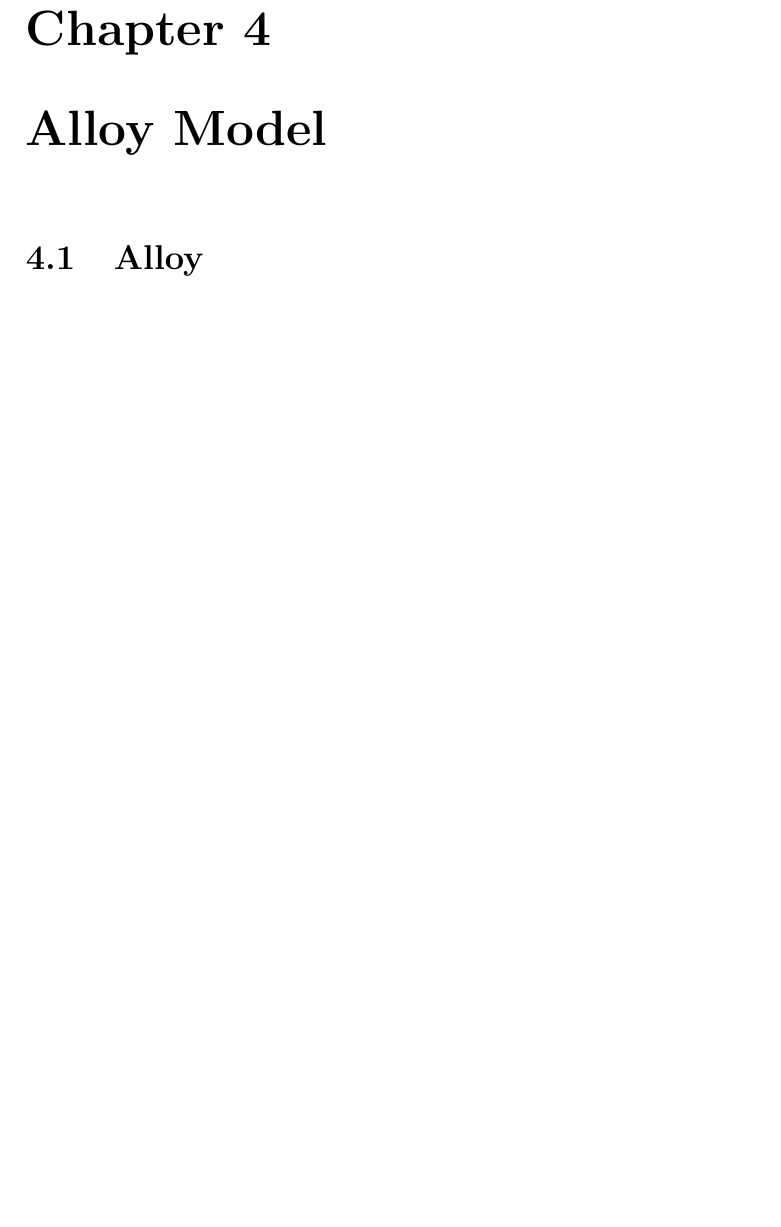
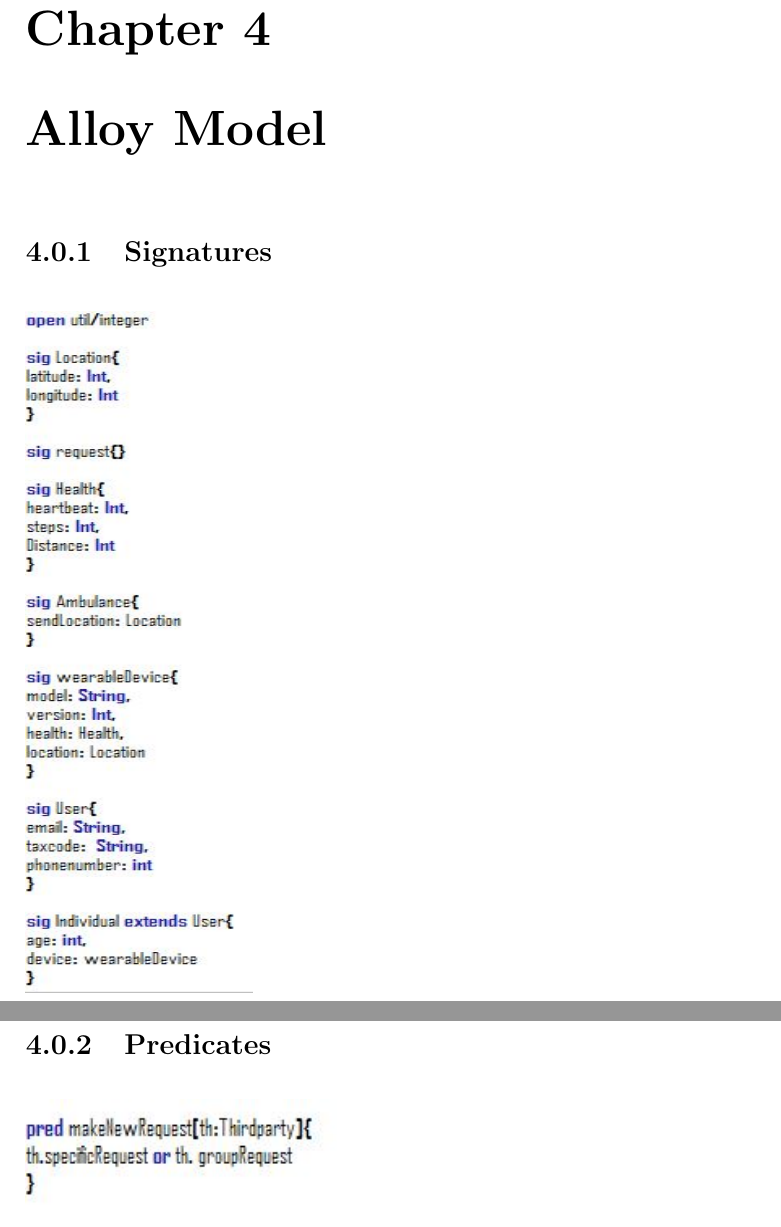
Before and after one commit to haritha28/HarikumarGuptaKyal, a LaTeX document (main.tex, which reads Alloy/alloy.tex): part of page 48 of 51 before the commit and two parts of pages 48 and 50 of 54 after it, the two joined at a grey line, cut so that both start at the same text, the shorter picture padded with empty space. Compiled offline with pdfLaTeX.

Commit message:
Update on Overleaf.

```diff
--- a/Alloy/alloy.tex
+++ b/Alloy/alloy.tex
@@ -0,0 +1,7 @@
+\subsection{Signatures}
+\begin{figure}[H]
+	\includegraphics[width=4cm,height=12cm]{./Alloy/sig1.JPG}
+\end{figure}
+\begin{figure}[H]	\includegraphics[width=4cm,height=10cm]{./Alloy/sig2.JPG}
+\end{figure}
+\subsection{Predicates}
--- a/main.tex
+++ b/main.tex
@@ -101,6 +102,4 @@ Politecnico di Milano}
 
-\section{Alloy}
-\input{Alloy/alloy.tex}
 
 %%%%%% EFFORT %%%%%%%%
 \chapter{Effort}
```
Also changed, not shown: Alloy/Meta_.JPG (added), Alloy/Pred.JPG (added), Alloy/sig1.JPG (added), Alloy/sig2.JPG (added), Alloy/alloy.tex (5 more changed lines), main.tex (1 more changed lines).
